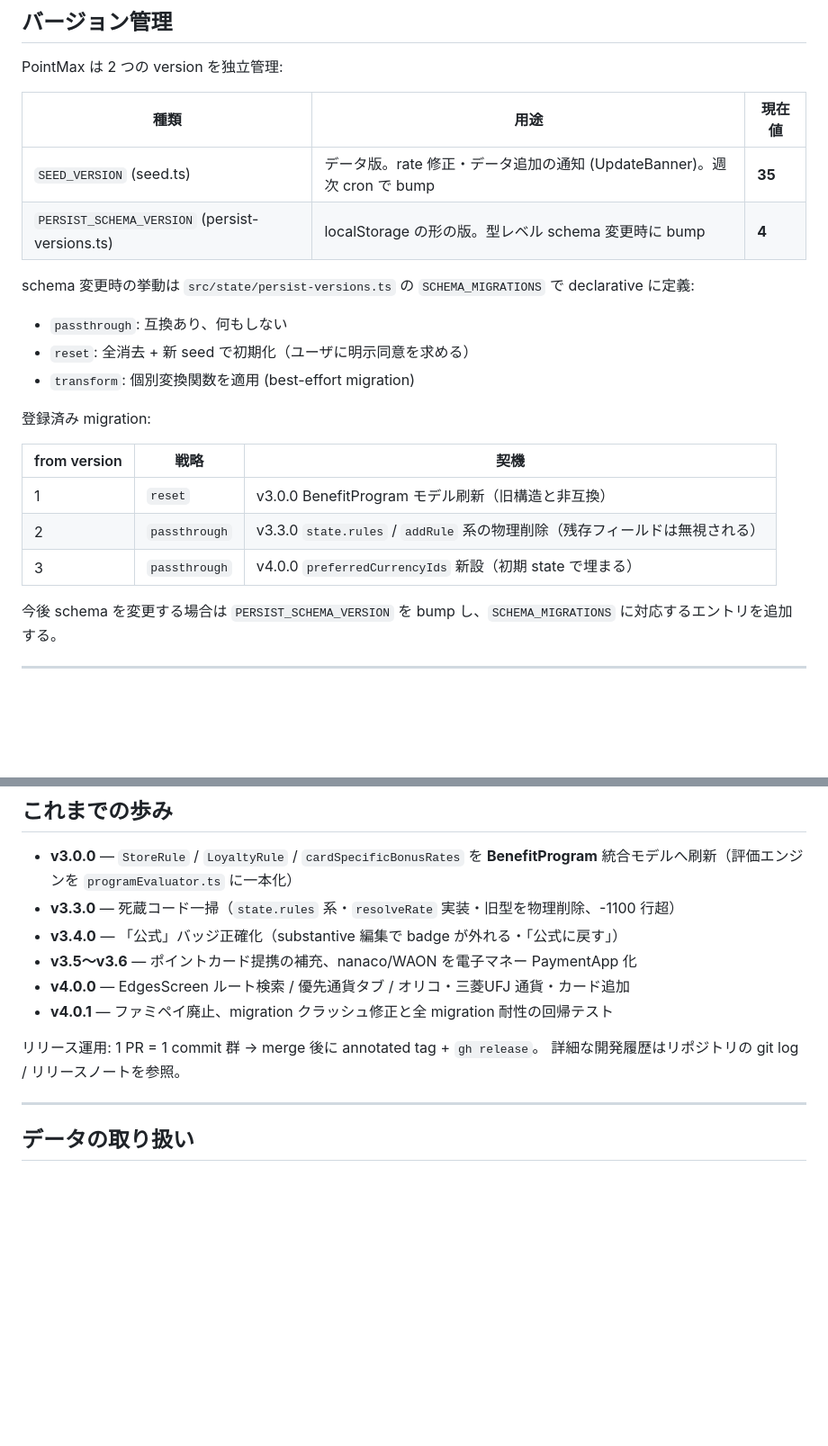
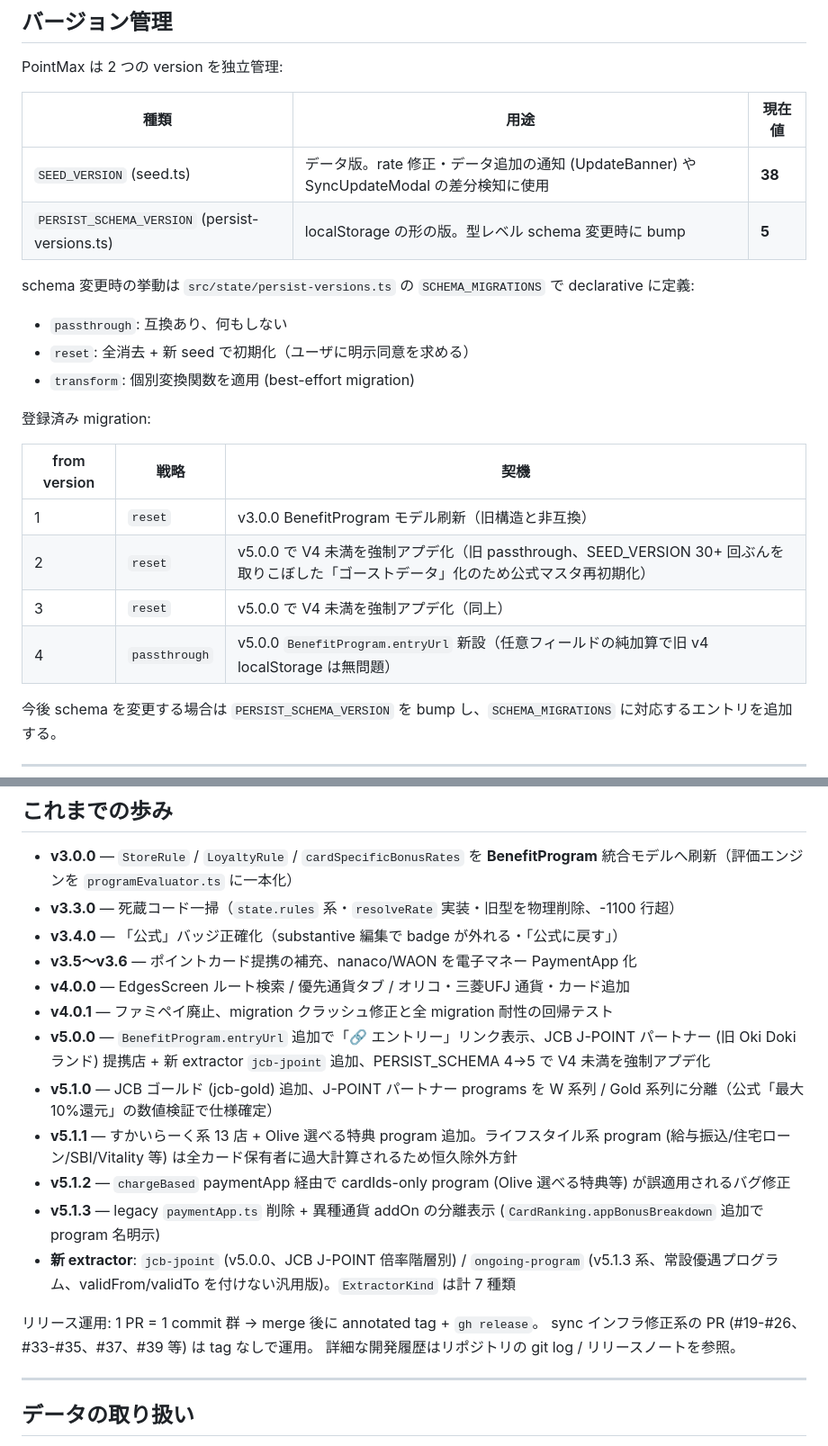
Before and after one commit to kyounow/pointmax, a Markdown page: README.md, 2 parts joined by grey strips. Shown at 90% size. GitHub-like rendering; blank space fills up the shorter version.

Commit message:
docs(readme): v5 系の数値・履歴反映
ユーザー指示で README.md を最新版に同期。memory rule (feedback_keep_readme_updated)
として保存済の運用に従い、将来の PR でも該当箇所を都度更新する。

## 更新内容

- SEED_VERSION: 35 → **38** (v5.0.0 / v5.1.0 / v5.1.1 リリース反映)
- PERSIST_SCHEMA_VERSION: 4 → **5** (v5.0.0 で V4 未満強制アプデ化)
- SCHEMA_MIGRATIONS 表:
  - v2 / v3 を passthrough → **reset** に更新 (v5.0.0 で V4 未満強制アプデ化、
    SEED_VERSION 30+ 回ぶんを取りこぼした「ゴーストデータ」localStorage を
    公式マスタで再初期化する方針)
  - v4 entry を **passthrough** で新設 (entryUrl 追加は schema 互換)
- 「これまでの歩み」セクション:
  - v5.0.0 (entryUrl + J-POINT + 強制アプデ)
  - v5.1.0 (JCB ゴールド + W/Gold 2 系列分離)
  - v5.1.1 (すかいらーく 13 店 + Olive 選べる特典 + ライフスタイル系恒久除外方針)
  - v5.1.2 (chargeBased cardIds-only program 誤適用バグ修正)
  - v5.1.3 (legacy paymentApp.ts 削除 + 異種通貨 addOn 分離表示)
  - 新 extractor 一覧: jcb-jpoint / ongoing-program (計 7 種類)
- リリース運用節に「sync インフラ修正系 PR は tag なし」運用を明記

Co-Authored-By: Claude Opus 4.7 <noreply@anthropic.com>

```diff
--- a/README.md
+++ b/README.md
@@ -199,8 +199,8 @@ PointMax は 2 つの version を独立管理:
 
 | 種類 | 用途 | 現在値 |
 |---|---|---|
-| `SEED_VERSION` (seed.ts) | データ版。rate 修正・データ追加の通知 (UpdateBanner)。週次 cron で bump | **35** |
-| `PERSIST_SCHEMA_VERSION` (persist-versions.ts) | localStorage の形の版。型レベル schema 変更時に bump | **4** |
+| `SEED_VERSION` (seed.ts) | データ版。rate 修正・データ追加の通知 (UpdateBanner) や SyncUpdateModal の差分検知に使用 | **38** |
+| `PERSIST_SCHEMA_VERSION` (persist-versions.ts) | localStorage の形の版。型レベル schema 変更時に bump | **5** |
 
 schema 変更時の挙動は `src/state/persist-versions.ts` の `SCHEMA_MIGRATIONS` で declarative に定義:
 - `passthrough`: 互換あり、何もしない
@@ -212,8 +212,9 @@ schema 変更時の挙動は `src/state/persist-versions.ts` の `SCHEMA_MIGRATI
 | from version | 戦略 | 契機 |
 |---|---|---|
 | 1 | `reset` | v3.0.0 BenefitProgram モデル刷新（旧構造と非互換） |
-| 2 | `passthrough` | v3.3.0 `state.rules` / `addRule` 系の物理削除（残存フィールドは無視される） |
-| 3 | `passthrough` | v4.0.0 `preferredCurrencyIds` 新設（初期 state で埋まる） |
+| 2 | `reset` | v5.0.0 で V4 未満を強制アプデ化（旧 passthrough、SEED_VERSION 30+ 回ぶんを取りこぼした「ゴーストデータ」化のため公式マスタ再初期化） |
+| 3 | `reset` | v5.0.0 で V4 未満を強制アプデ化（同上） |
+| 4 | `passthrough` | v5.0.0 `BenefitProgram.entryUrl` 新設（任意フィールドの純加算で旧 v4 localStorage は無問題） |
 
 今後 schema を変更する場合は `PERSIST_SCHEMA_VERSION` を bump し、`SCHEMA_MIGRATIONS` に対応するエントリを追加する。
 
@@ -227,8 +228,15 @@ schema 変更時の挙動は `src/state/persist-versions.ts` の `SCHEMA_MIGRATI
 - **v3.5〜v3.6** — ポイントカード提携の補充、nanaco/WAON を電子マネー PaymentApp 化
 - **v4.0.0** — EdgesScreen ルート検索 / 優先通貨タブ / オリコ・三菱UFJ 通貨・カード追加
 - **v4.0.1** — ファミペイ廃止、migration クラッシュ修正と全 migration 耐性の回帰テスト
+- **v5.0.0** — `BenefitProgram.entryUrl` 追加で「🔗 エントリー」リンク表示、JCB J-POINT パートナー (旧 Oki Doki ランド) 提携店 + 新 extractor `jcb-jpoint` 追加、PERSIST_SCHEMA 4→5 で V4 未満を強制アプデ化
+- **v5.1.0** — JCB ゴールド (jcb-gold) 追加、J-POINT パートナー programs を W 系列 / Gold 系列に分離（公式「最大10%還元」の数値検証で仕様確定）
+- **v5.1.1** — すかいらーく系 13 店 + Olive 選べる特典 program 追加。ライフスタイル系 program (給与振込/住宅ローン/SBI/Vitality 等) は全カード保有者に過大計算されるため恒久除外方針
+- **v5.1.2** — `chargeBased` paymentApp 経由で cardIds-only program (Olive 選べる特典等) が誤適用されるバグ修正
+- **v5.1.3** — legacy `paymentApp.ts` 削除 + 異種通貨 addOn の分離表示 (`CardRanking.appBonusBreakdown` 追加で program 名明示)
+- **新 extractor**: `jcb-jpoint` (v5.0.0、JCB J-POINT 倍率階層別) / `ongoing-program` (v5.1.3 系、常設優遇プログラム、validFrom/validTo を付けない汎用版)。`ExtractorKind` は計 7 種類
 
 リリース運用: 1 PR = 1 commit 群 → merge 後に annotated tag + `gh release`。
+sync インフラ修正系の PR (#19-#26、#33-#35、#37、#39 等) は tag なしで運用。
 詳細な開発履歴はリポジトリの git log / リリースノートを参照。
 
 ---
```
